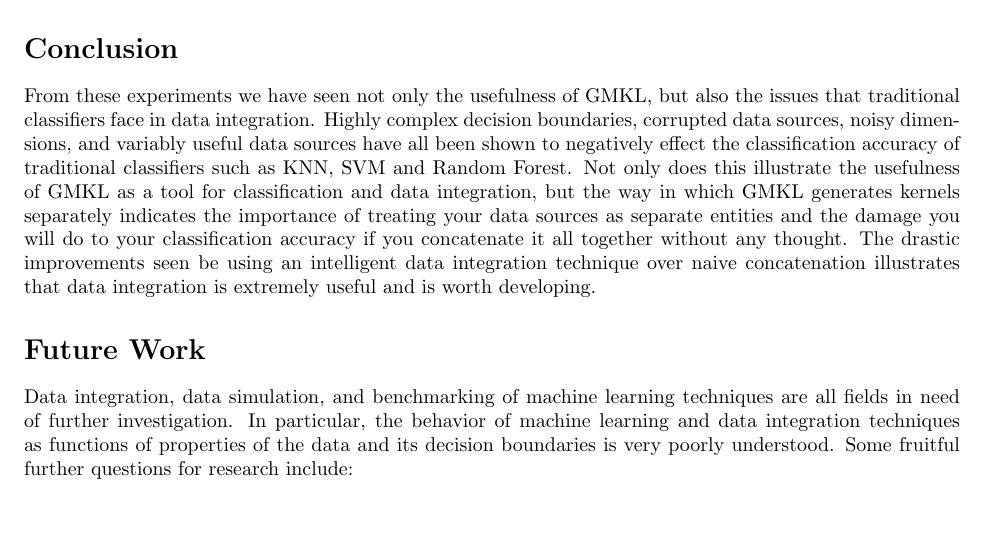
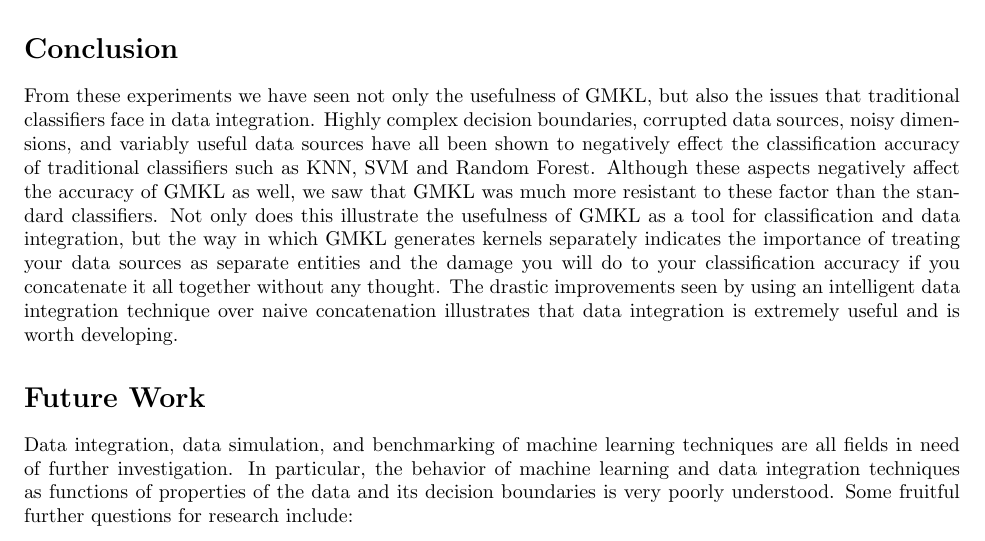
Before and after one commit to pjh5/MLSiml, a LaTeX document (report/writeup.tex): part of page 11 of 15, cut so that both start at the same text, the shorter picture padded with empty space. Compiled offline with pdfLaTeX.

Commit message:
added some content

```diff
--- a/report/writeup.tex
+++ b/report/writeup.tex
@@ -738,12 +738,12 @@ the issues that traditional classifiers face in data integration. Highly
 complex decision boundaries, corrupted data sources, noisy dimensions, and
 variably useful data sources have all been shown to negatively effect the
 classification accuracy of traditional classifiers such as KNN, SVM and Random
-Forest. Not only does this illustrate the usefulness of GMKL as a tool for
+Forest. Although these aspects negatively affect the accuracy of GMKL as well, we saw that GMKL was much more resistant to these factor than the standard classifiers. Not only does this illustrate the usefulness of GMKL as a tool for
 classification and data integration, but the way in which GMKL generates
 kernels separately indicates the importance of treating your data sources as
 separate entities and the damage you will do to your classification accuracy if
 you concatenate it all together without any thought. The drastic improvements
-seen be using an intelligent data integration technique over naive
+seen by using an intelligent data integration technique over naive
 concatenation illustrates that data integration is extremely useful and is
 worth developing.
 
```
